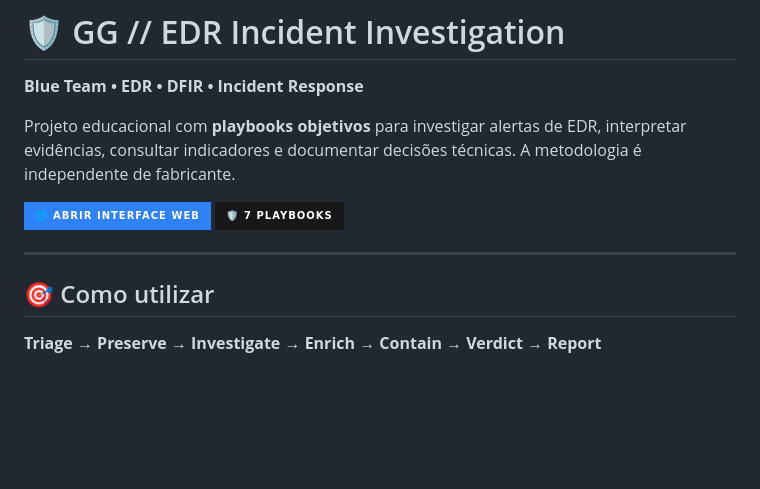
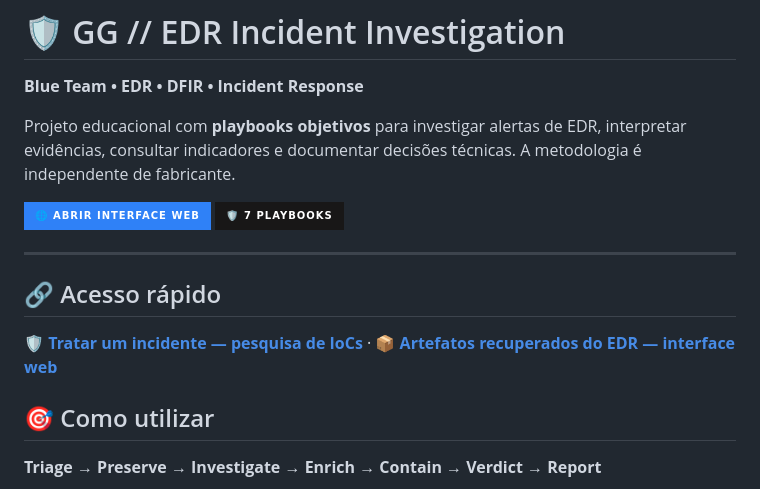
Before and after one commit to geovanniandrade/gg-edr-incident-investigation, a Markdown page: README.md, the part around the change. Rendered like a GitHub page; badges without logos; blank space fills up the shorter version.

Commit message:
docs: highlight web interface shortcuts

```diff
--- a/README.md
+++ b/README.md
@@ -8,6 +8,10 @@ Projeto educacional com **playbooks objetivos** para investigar alertas de EDR,
 [![Playbooks](https://img.shields.io/badge/🛡️_7_PLAYBOOKS-181717?style=for-the-badge)](https://geovanniandrade.github.io/gg-edr-incident-investigation/#playbooks)
 
 ---
+
+## 🔗 Acesso rápido
+
+[**🛡️ Tratar um incidente — pesquisa de IoCs**](https://geovanniandrade.github.io/gg-edr-incident-investigation/#tratar-incidente) · [**📦 Artefatos recuperados do EDR — interface web**](https://geovanniandrade.github.io/gg-edr-incident-investigation/Playbooks/EDR-Retrieved-Artifacts/)
 
 ## 🎯 Como utilizar
 
```
